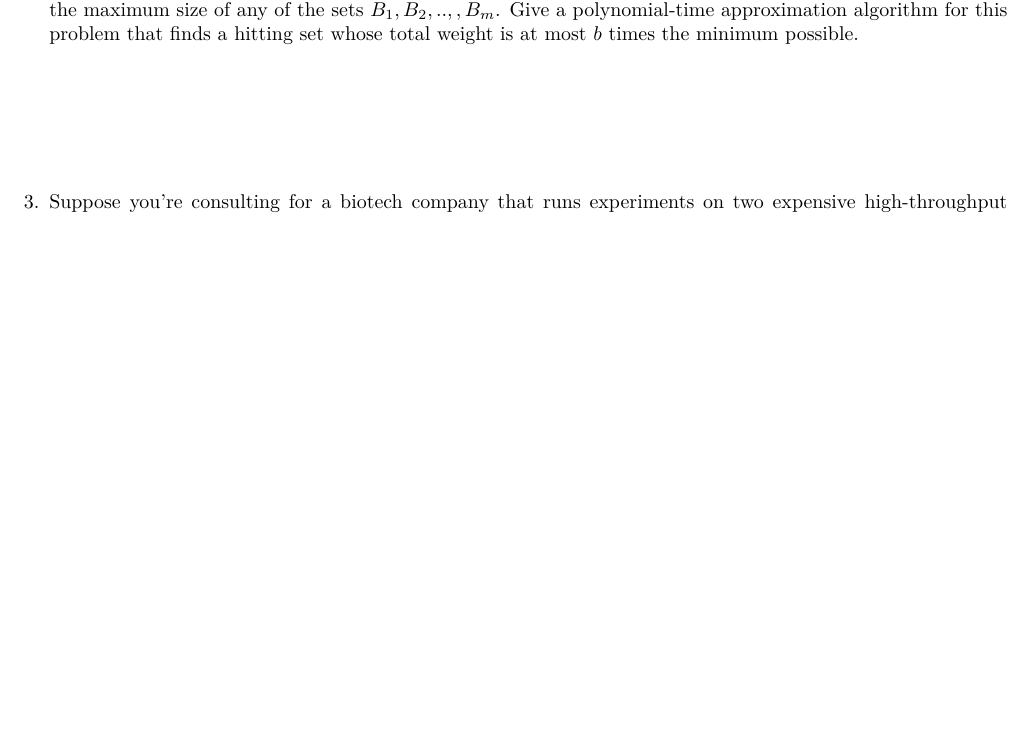
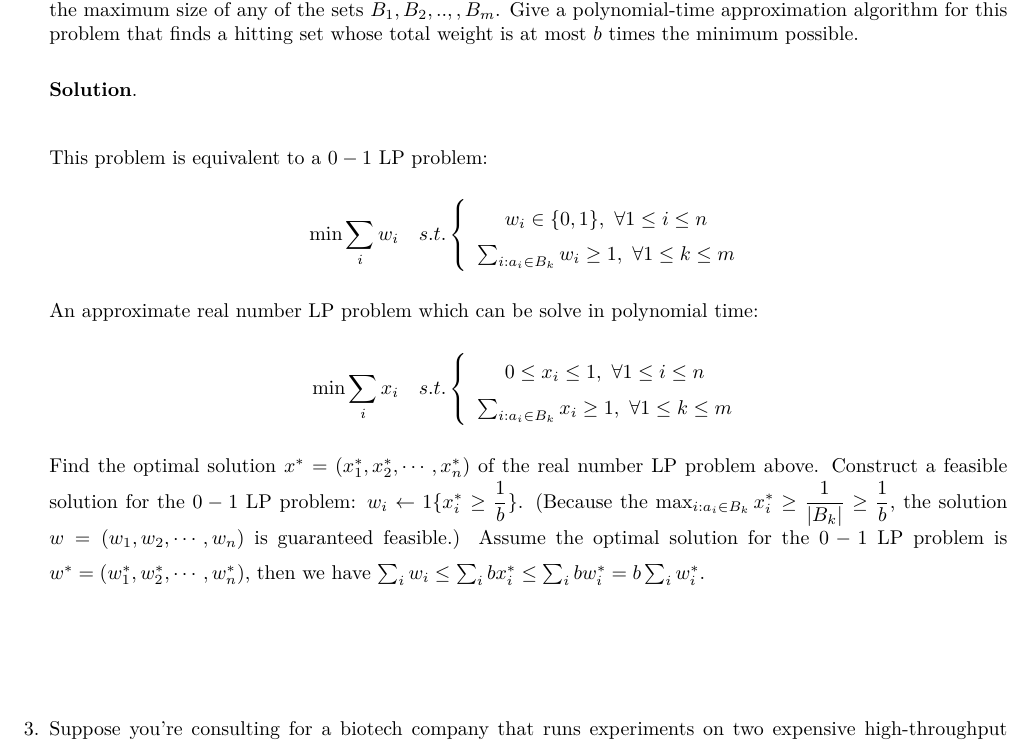
Before and after one commit to lym01803/CS222-2020-SJTU, a LaTeX problem sheet (HW8/CS222 Homework 8/CS222_Homework_1.tex): part of page 2 of 2 before the commit and part of page 2 of 3 after it, cut so that both start at the same text, the shorter picture padded with empty space. Compiled offline with XeLaTeX.

Commit message:
finished P2

```diff
--- a/HW8/CS222 Homework 8/CS222_Homework_1.tex
+++ b/HW8/CS222 Homework 8/CS222_Homework_1.tex
@@ -95,10 +95,36 @@ A greedy algorithm you might use for this is the following. Start with an empty
 say that $H$ is a hitting set if $H \cap B_i$ is not empty for each $i$.) Let $b = max_i |B_i|$ denote the maximum size of any of the sets $B_1, B_2, ..,, B_m$. Give a polynomial-time approximation algorithm for this problem that finds a hitting set whose total weight is at most $b$ times the minimum possible.
 
 
+~\\\textbf{Solution}.\\
+\begin{spacing}{1.5}
+    This problem is equivalent to a $0-1$ LP problem:
+    $$
+    \min {\sum_i w_i}\ \ \
+    s.t.
+    \left\{
+        \begin{array}{c}
+            w_i\in\{0, 1\},\ \forall 1\leq i\leq n\\
+            \sum_{i:a_i\in B_k} w_i \geq 1,\ \forall 1\leq k \leq m
+        \end{array}
+    \right.
+    $$
+An approximate real number LP problem which can be solve in polynomial time:
+    $$
+    \min {\sum_i x_i}\ \ \
+    s.t.
+    \left\{
+        \begin{array}{c}
+            0\leq x_i\leq 1,\ \forall 1\leq i\leq n\\
+            \sum_{i:a_i\in B_k} x_i \geq 1,\ \forall 1\leq k \leq m
+        \end{array}
+    \right.
+    $$
+Find the optimal solution $x^*=(x_1^*,x_2^*,\cdots,x_n^*)$ of the real number LP problem above. Construct a feasible solution for the $0-1$ LP problem: $w_i \leftarrow 1\{x_i^*\geq \dfrac{1}{b}\}$. (Because the $\max_{i:a_i\in B_k} x_i^*\geq \dfrac{1}{|B_k|}\geq \dfrac{1}{b}$, the solution $w=(w_1,w_2,\cdots,w_n)$ is guaranteed feasible.) Assume the optimal solution for the $0-1$ LP problem is $w^*=(w_1^*,w_2^*,\cdots,w_n^*)$, then we have $\sum_{i}w_i \leq \sum_{i} bx_i^*\leq \sum_{i} bw_i^*=b\sum_{i} w_i^*$.
+\end{spacing}
 ~\\
 ~\\
 ~\\
-~\\
+
 
 \item Suppose you’re consulting for a biotech company that runs experiments on two expensive high-throughput assay machines, each identical, which we’ll label $M_1$ and $M_2$. Each day they have a number of jobs that they need to do, and each job has to be assigned to one of the two machines. The problem they need help on is how to assign the jobs to machines to keep the loads balanced each day. The problem is stated as follows.
 
```
Also changed, not shown: HW8/CS222 Homework 8/CS222_Homework_1.pdf.
